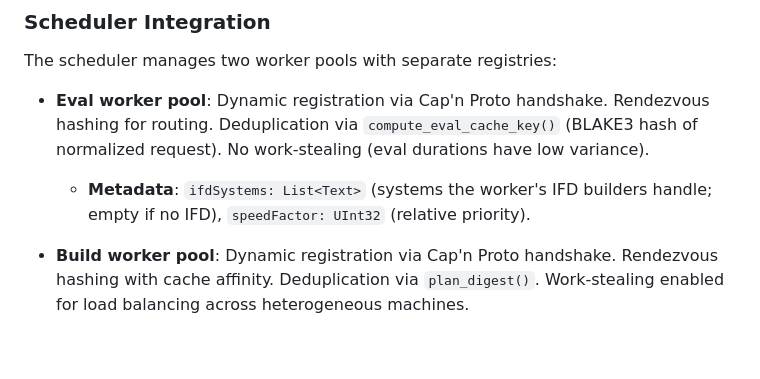
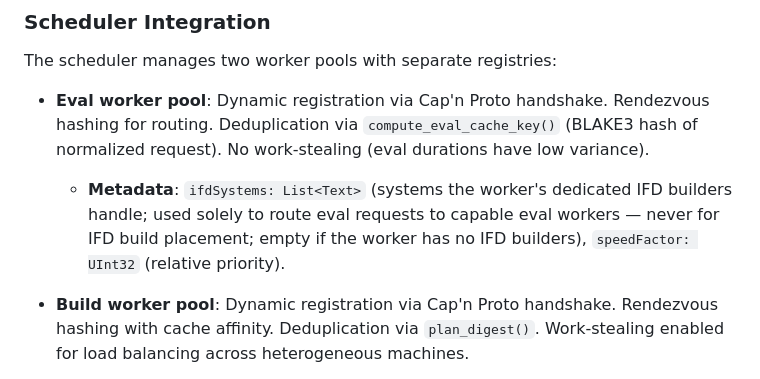
Before and after one commit to axiosoph/axios, a Markdown page: docs/adr/0002-decoupling-snix-backend.md, the part around the change. Rendered like a GitHub page; blank space fills up the shorter version.

Commit message:
fix(adr): clarify ifdSystems metadata purpose — eval routing only, not build placement
Add inline clarification to the ifdSystems field description: this metadata
is used solely to route eval requests to eval workers whose dedicated IFD
builders support the required system; it is never used for IFD build
placement. Aligns ADR-0002's scheduler integration section with the
resolved IFD model in eos-snix-backend.md G7 and eos-sad.md §1.3.

```diff
--- a/docs/adr/0002-decoupling-snix-backend.md
+++ b/docs/adr/0002-decoupling-snix-backend.md
@@ -204,7 +204,7 @@ Eos does NOT manage the lifecycle of snix store daemons, builders, or eval worke
 The scheduler manages two worker pools with separate registries:
 
 - **Eval worker pool**: Dynamic registration via Cap'n Proto handshake. Rendezvous hashing for routing. Deduplication via `compute_eval_cache_key()` (BLAKE3 hash of normalized request). No work-stealing (eval durations have low variance).
-  - **Metadata**: `ifdSystems: List<Text>` (systems the worker's IFD builders handle; empty if no IFD), `speedFactor: UInt32` (relative priority).
+  - **Metadata**: `ifdSystems: List<Text>` (systems the worker's dedicated IFD builders handle; used solely to route eval requests to capable eval workers — never for IFD build placement; empty if the worker has no IFD builders), `speedFactor: UInt32` (relative priority).
 
 - **Build worker pool**: Dynamic registration via Cap'n Proto handshake. Rendezvous hashing with cache affinity. Deduplication via `plan_digest()`. Work-stealing enabled for load balancing across heterogeneous machines.
   - **Metadata**: `systems: List<Text>` (hard predicate — derivation system ∈ worker systems), `supportedFeatures: List<Text>` (hard predicate — derivation required features ⊆ worker features), `speedFactor: UInt32`.
```
